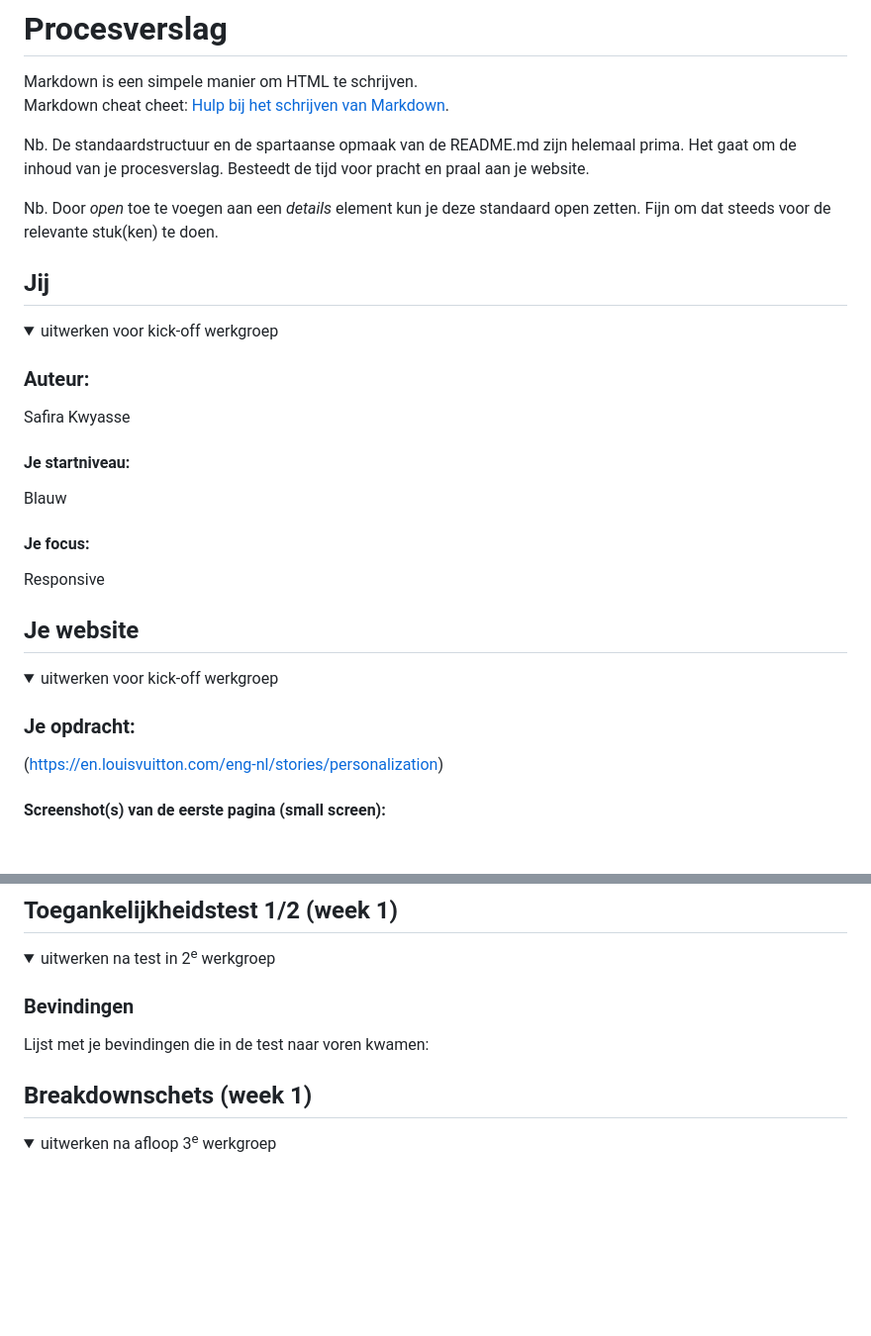
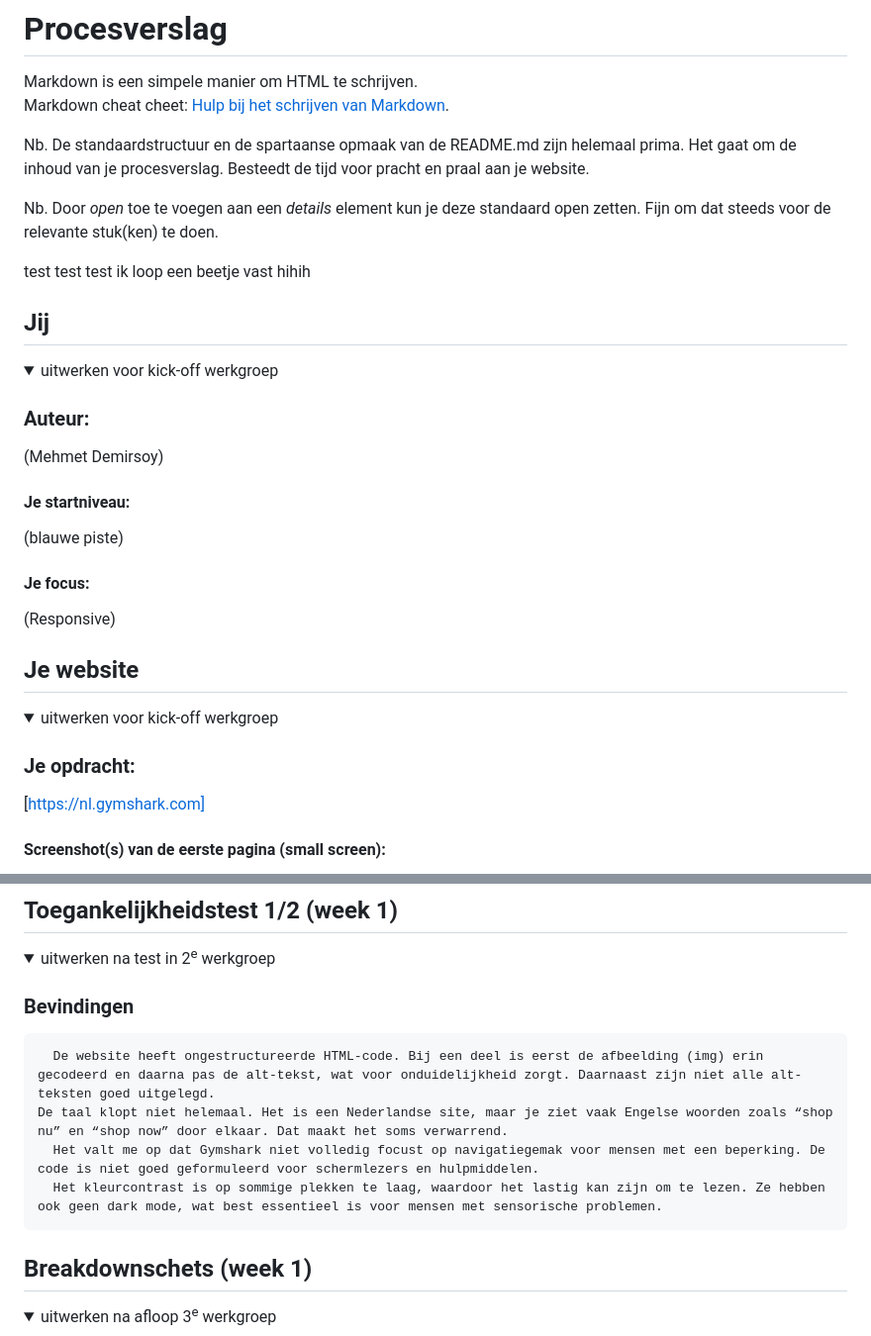
Before and after one commit to safiranoor/FvD, a Markdown page: README.md, 2 parts joined by grey strips. Shown at 99% size. GitHub-like rendering; folded sections open; blank space fills up the shorter version.

```diff
--- a/README.md
+++ b/README.md
@@ -6,7 +6,7 @@ Nb. De standaardstructuur en de spartaanse opmaak van de README.md zijn helemaal
 
 Nb. Door *open* toe te voegen aan een *details* element kun je deze standaard open zetten. Fijn om dat steeds voor de relevante stuk(ken) te doen.
 
-
+test test test ik loop een beetje vast hihih
 
 
 
@@ -16,13 +16,13 @@ Nb. Door *open* toe te voegen aan een *details* element kun je deze standaard op
   <summary>uitwerken voor kick-off werkgroep</summary>
 
   ### Auteur:
-  Safira Kwyasse
+  (Mehmet Demirsoy)
 
   #### Je startniveau:
-  Blauw
+  (blauwe piste)
 
   #### Je focus:
-  Responsive
+  (Responsive)
 
 </details>
 
@@ -36,6 +36,6 @@ Nb. Door *open* toe te voegen aan een *details* element kun je deze standaard op
   <summary>uitwerken voor kick-off werkgroep</summary>
 
   ### Je opdracht:
-  (https://en.louisvuitton.com/eng-nl/stories/personalization)
+  [https://nl.gymshark.com]
 
   #### Screenshot(s) van de eerste pagina (small screen):
@@ -56,7 +56,10 @@ Nb. Door *open* toe te voegen aan een *details* element kun je deze standaard op
   <summary>uitwerken na test in 2<sup>e</sup> werkgroep</summary>
 
   ### Bevindingen
-  Lijst met je bevindingen die in de test naar voren kwamen:
+ 	  De website heeft ongestructureerde HTML-code. Bij een deel is eerst de afbeelding (img) erin gecodeerd en daarna pas de alt-tekst, wat voor onduidelijkheid zorgt. Daarnaast zijn niet alle alt-teksten goed uitgelegd.
+    De taal klopt niet helemaal. Het is een Nederlandse site, maar je ziet vaak Engelse woorden zoals “shop nu” en “shop now” door elkaar. Dat maakt het soms verwarrend.
+	  Het valt me op dat Gymshark niet volledig focust op navigatiegemak voor mensen met een beperking. De code is niet goed geformuleerd voor schermlezers en hulpmiddelen.
+	  Het kleurcontrast is op sommige plekken te laag, waardoor het lastig kan zijn om te lezen. Ze hebben ook geen dark mode, wat best essentieel is voor mensen met sensorische problemen.
 
 </details>
 
```
Also changed, not shown: other parts of README.md (+4 -4 lines).
